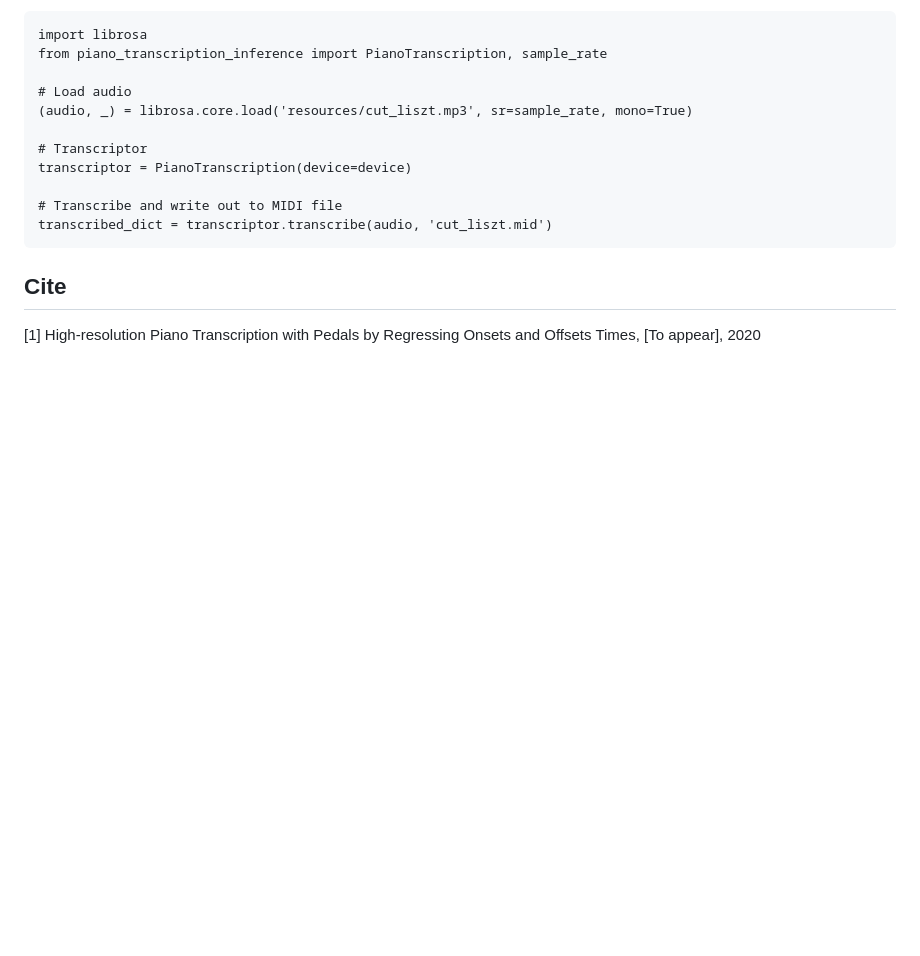
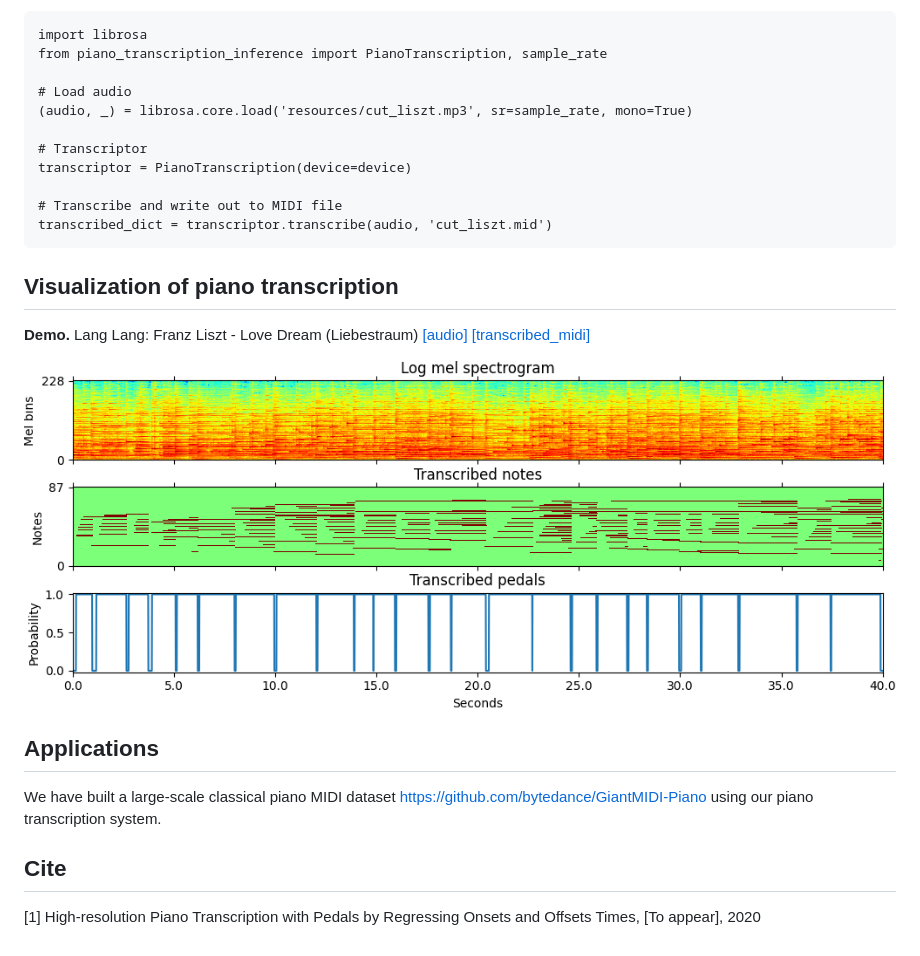
Before and after one commit to qiuqiangkong/piano_transcription_inference, a Markdown page: README.md, the part around the change. GitHub-like rendering; pictures changed too: resources/cut_liszt.png (added); blank space fills up the shorter version.

Commit message:
Fix based on new transcription model

````diff
--- a/README.md
+++ b/README.md
@@ -32,5 +32,15 @@ transcriptor = PianoTranscription(device=device)
 transcribed_dict = transcriptor.transcribe(audio, 'cut_liszt.mid')
 ```
 
+## Visualization of piano transcription
+
+**Demo.** Lang Lang: Franz Liszt - Love Dream (Liebestraum) [[audio]](resources/cut_liszt.mp3) [[transcribed_midi]](resources/cut_liszt.mid)
+
+<img src="resources/cut_liszt.png">
+
+## Applications
+
+We have built a large-scale classical piano MIDI dataset https://github.com/bytedance/GiantMIDI-Piano using our piano transcription system.
+
 ## Cite
 [1] High-resolution Piano Transcription with Pedals by Regressing Onsets and Offsets Times, [To appear], 2020
````
Also changed, not shown: 6 other files.
